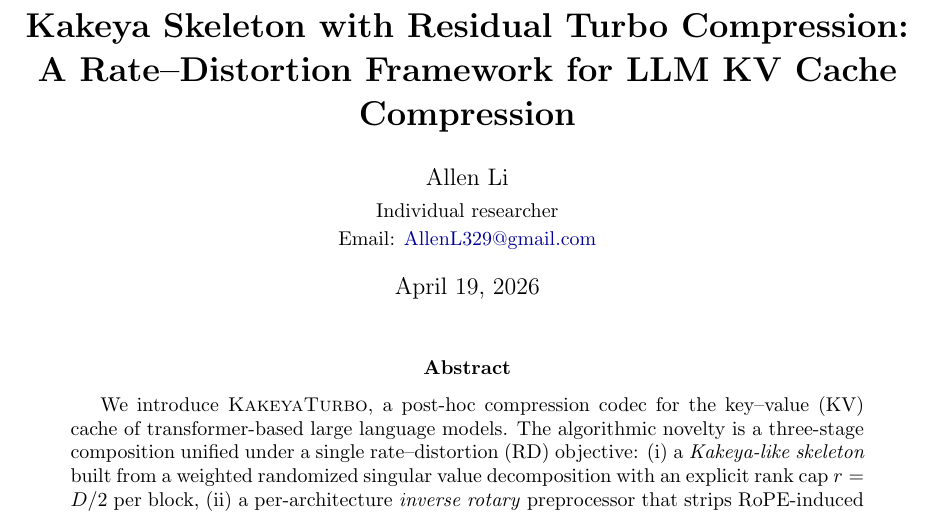
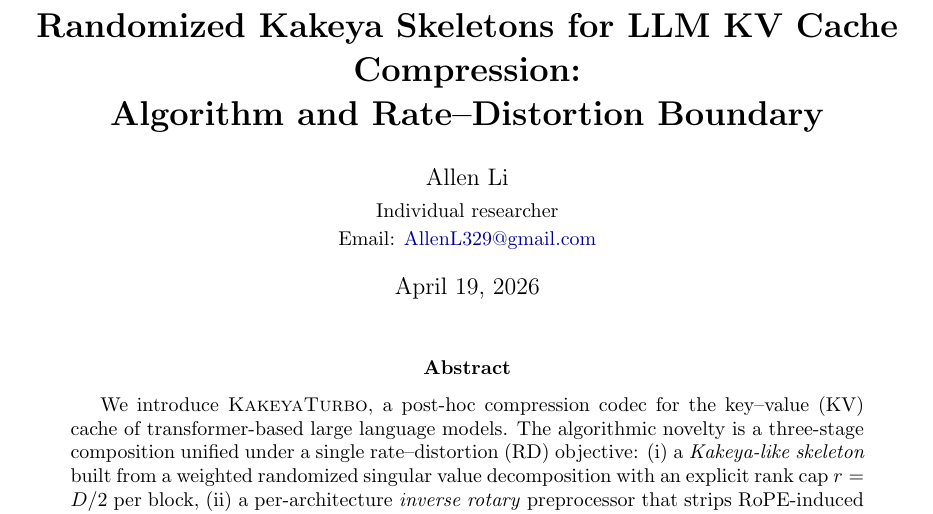
Before and after one commit to FluffyAIcode/LLM-KV--Cache-compress, a LaTeX paper (reports/v1_3_rsvd_rope/paper/kakeyaturbo.tex): part of page 1 of 19, cut at the place of the change. Compiled offline with pdfLaTeX.

Commit message:
Paper v6: retitle to align with the refocused two-contribution structure
Drops the 'Residual Turbo Compression' label (a TurboQuant-terminology
holdover from v5 that the body no longer uses) and adopts a two-phrase
title that mirrors the paper's own Introduction structure:

  OLD: 'Kakeya Skeleton with Residual Turbo Compression:
        A Rate-Distortion Framework for LLM KV Cache Compression'
  NEW: 'Randomized Kakeya Skeletons for LLM KV Cache Compression:
        Algorithm and Rate-Distortion Boundary'

Rationale:

1. Mirrors the Introduction's 'Contribution 1: the algorithm' +
   'Contribution 2: the RD boundary' two-paragraph structure exactly,
   so title and body share a single mental model.
2. Signals the algorithmic novelty ('Randomized' -> RSVD + rank cap
   r=D/2) and the theoretical novelty ('Rate-Distortion Boundary' ->
   the two-sided RD sandwich of Proposition 2.1/2.2) without any word
   spent on a competitor.
3. Removes 'Residual Turbo Compression', which was a leftover from the
   v4/v5 TurboQuant-framed draft and no longer describes the body
   after the v5 restructure that consolidated all TurboQuant contrast
   into sec 5.7.
4. Keyword-balanced on arXiv: hits 'Kakeya', 'Randomized' (implying
   RSVD), 'KV Cache', 'Rate-Distortion'; avoids negative/ambiguous
   keywords.

Updates:
  - kakeyaturbo.tex: \title{...} replacement
  - kakeyaturbo.pdf: rebuilt, clean compile, 19 pages / 405 KB,
    title renders correctly on cover page
  - README.md: Title field updated, author field cleaned from 'KakeyaTurbo
    Contributors' to 'Allen Li (individual researcher,
    AllenL329@gmail.com)', PDF size note corrected to match the
    19-page version

Co-authored-by: FluffyAIcode <FluffyAIcode@users.noreply.github.com>

```diff
--- a/reports/v1_3_rsvd_rope/paper/kakeyaturbo.tex
+++ b/reports/v1_3_rsvd_rope/paper/kakeyaturbo.tex
@@ -44,8 +44,8 @@
 \DeclareMathOperator{\diag}{diag}
 
 % ----------------------------------------------------------------------
-\title{\textbf{Kakeya Skeleton with Residual Turbo Compression:}\\
-  \textbf{A Rate--Distortion Framework for LLM KV Cache Compression}}
+\title{\textbf{Randomized Kakeya Skeletons for LLM KV Cache Compression:}\\
+  \textbf{Algorithm and Rate--Distortion Boundary}}
 \author{Allen Li \\[2pt]
   \small Individual researcher \\
   \small Email: \href{mailto:AllenL329@gmail.com}{AllenL329@gmail.com}}
```
Also changed, not shown: reports/v1_3_rsvd_rope/paper/README.md, reports/v1_3_rsvd_rope/paper/kakeyaturbo.pdf.
